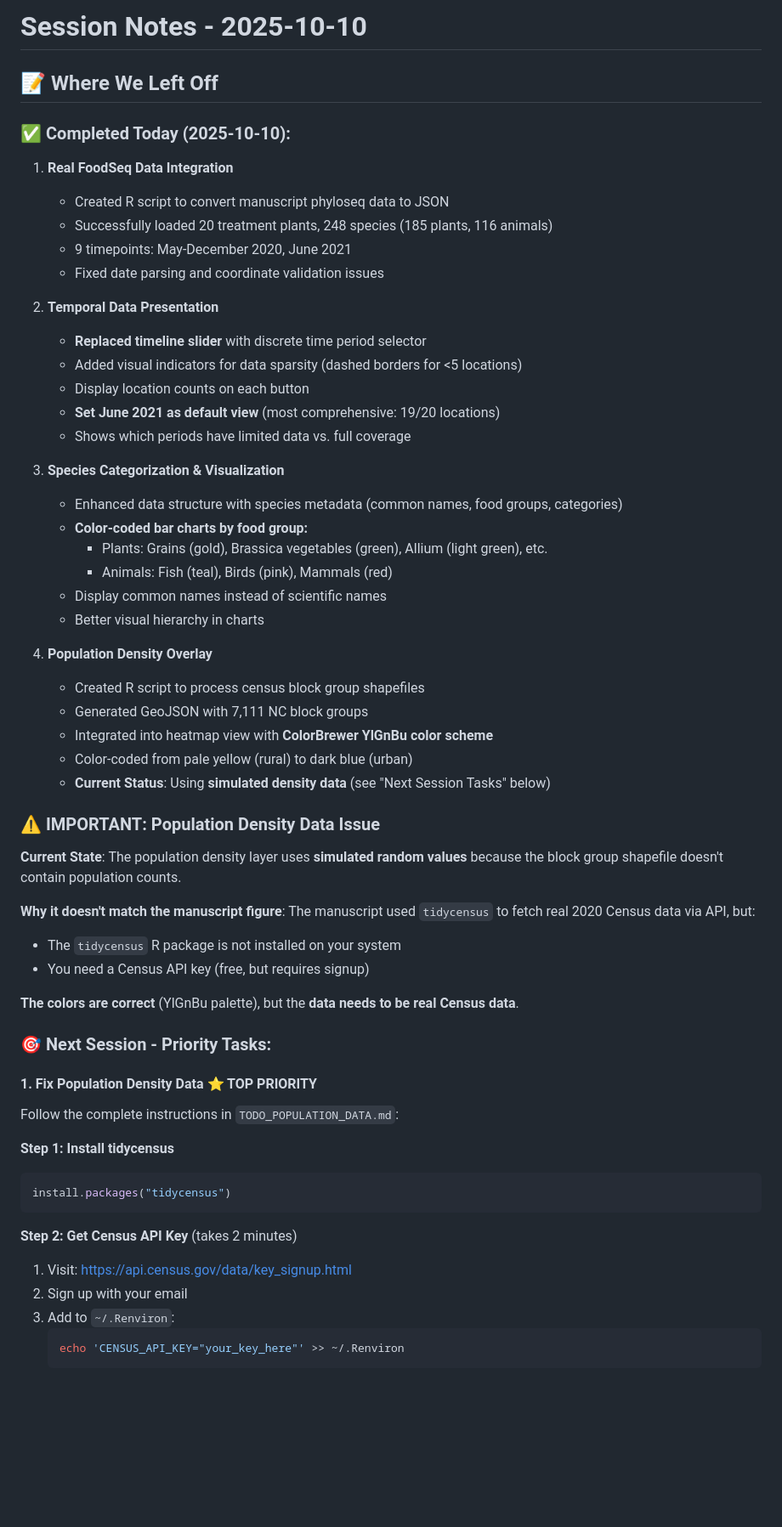
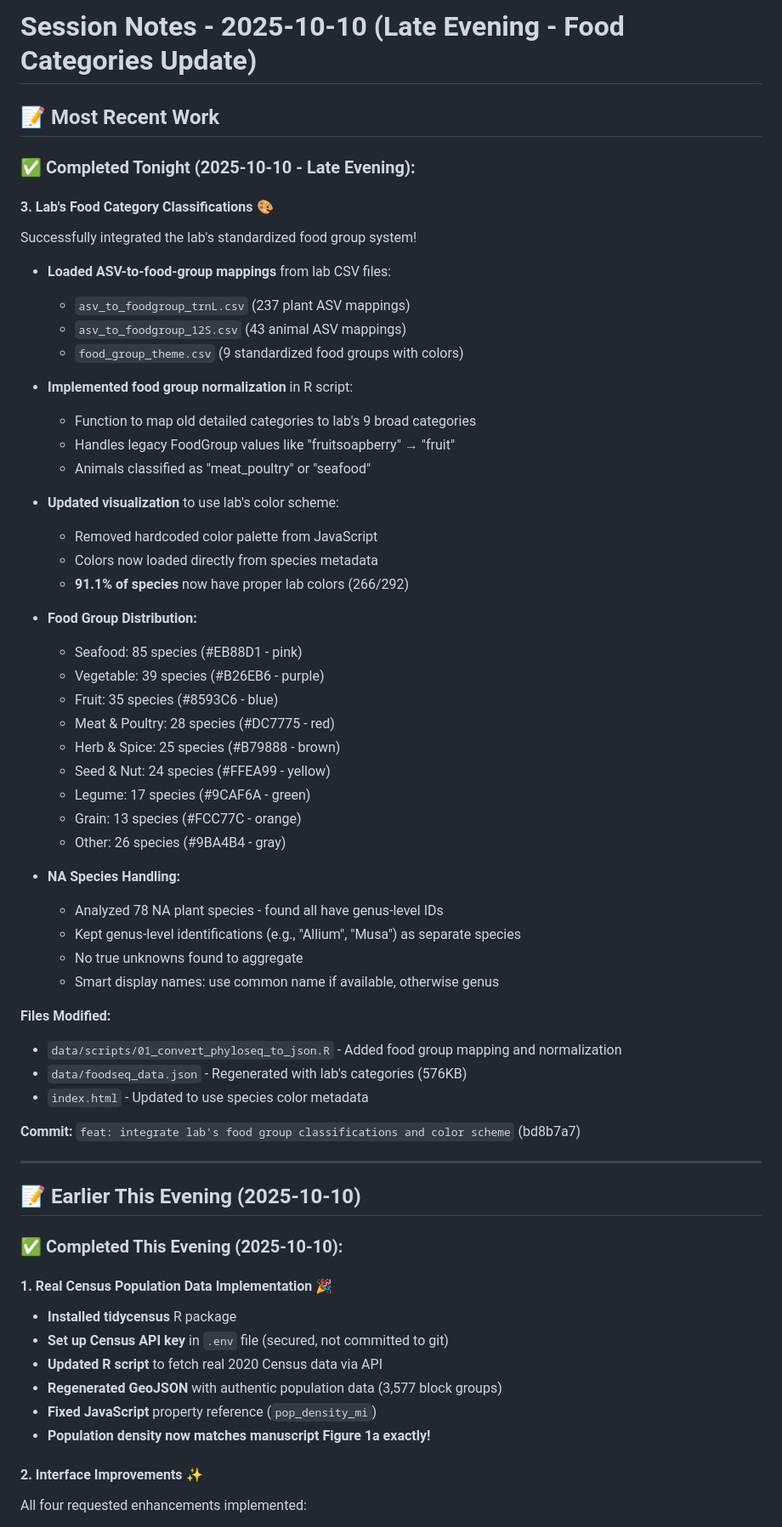
Before and after one commit to LAD-LAB/nc-foodseq-poi-explorer, a Markdown page: REMINDME.md, the part around one of its changes. Shown at 85% size. GitHub-like rendering; blank space fills up the shorter version.

````diff
--- a/REMINDME.md
+++ b/REMINDME.md
@@ -1,63 +1,65 @@
-# Session Notes - 2025-10-10
+# Session Notes - 2025-10-10 (Late Evening - Food Categories Update)
 
-## 📝 Where We Left Off
+## 📝 Most Recent Work
 
-### ✅ Completed Today (2025-10-10):
+### ✅ Completed Tonight (2025-10-10 - Late Evening):
 
-1. **Real FoodSeq Data Integration**
-   - Created R script to convert manuscript phyloseq data to JSON
-   - Successfully loaded 20 treatment plants, 248 species (185 plants, 116 animals)
-   - 9 timepoints: May-December 2020, June 2021
-   - Fixed date parsing and coordinate validation issues
+#### **3. Lab's Food Category Classifications** 🎨
+Successfully integrated the lab's standardized food group system!
 
-2. **Temporal Data Presentation**
-   - **Replaced timeline slider** with discrete time period selector
-   - Added visual indicators for data sparsity (dashed borders for <5 locations)
-   - Display location counts on each button
-   - **Set June 2021 as default view** (most comprehensive: 19/20 locations)
-   - Shows which periods have limited data vs. full coverage
+- **Loaded ASV-to-food-group mappings** from lab CSV files:
+  - `asv_to_foodgroup_trnL.csv` (237 plant ASV mappings)
+  - `asv_to_foodgroup_12S.csv` (43 animal ASV mappings)
+  - `food_group_theme.csv` (9 standardized food groups with colors)
 
-3. **Species Categorization & Visualization**
-   - Enhanced data structure with species metadata (common names, food groups, categories)
-   - **Color-coded bar charts by food group:**
-     - Plants: Grains (gold), Brassica vegetables (green), Allium (light green), etc.
-     - Animals: Fish (teal), Birds (pink), Mammals (red)
-   - Display common names instead of scientific names
-   - Better visual hierarchy in charts
+- **Implemented food group normalization** in R script:
+  - Function to map old detailed categories to lab's 9 broad categories
+  - Handles legacy FoodGroup values like "fruitsoapberry" → "fruit"
+  - Animals classified as "meat_poultry" or "seafood"
 
-4. **Population Density Overlay**
-   - Created R script to process census block group shapefiles
-   - Generated GeoJSON with 7,111 NC block groups
-   - Integrated into heatmap view with **ColorBrewer YlGnBu color scheme**
-   - Color-coded from pale yellow (rural) to dark blue (urban)
-   - **Current Status**: Using **simulated density data** (see "Next Session Tasks" below)
+- **Updated visualization** to use lab's color scheme:
+  - Removed hardcoded color palette from JavaScript
+  - Colors now loaded directly from species metadata
+  - **91.1% of species** now have proper lab colors (266/292)
 
-### ⚠️ IMPORTANT: Population Density Data Issue
+- **Food Group Distribution:**
+  - Seafood: 85 species (#EB88D1 - pink)
+  - Vegetable: 39 species (#B26EB6 - purple)
+  - Fruit: 35 species (#8593C6 - blue)
+  - Meat & Poultry: 28 species (#DC7775 - red)
+  - Herb & Spice: 25 species (#B79888 - brown)
+  - Seed & Nut: 24 species (#FFEA99 - yellow)
+  - Legume: 17 species (#9CAF6A - green)
+  - Grain: 13 species (#FCC77C - orange)
+  - Other: 26 species (#9BA4B4 - gray)
 
-**Current State**: The population density layer uses **simulated random values** because the block group shapefile doesn't contain population counts.
+- **NA Species Handling:**
+  - Analyzed 78 NA plant species - found all have genus-level IDs
+  - Kept genus-level identifications (e.g., "Allium", "Musa") as separate species
+  - No true unknowns found to aggregate
+  - Smart display names: use common name if available, otherwise genus
 
-**Why it doesn't match the manuscript figure**: The manuscript used `tidycensus` to fetch real 2020 Census data via API, but:
-- The `tidycensus` R package is not installed on your system
-- You need a Census API key (free, but requires signup)
+**Files Modified:**
+- `data/scripts/01_convert_phyloseq_to_json.R` - Added food group mapping and normalization
+- `data/foodseq_data.json` - Regenerated with lab's categories (576KB)
+- `index.html` - Updated to use species color metadata
 
-**The colors are correct** (YlGnBu palette), but the **data needs to be real Census data**.
+**Commit:** `feat: integrate lab's food group classifications and color scheme` (bd8b7a7)
 
-### 🎯 Next Session - Priority Tasks:
+---
 
-#### **1. Fix Population Density Data** ⭐ TOP PRIORITY
+## 📝 Earlier This Evening (2025-10-10)
 
-Follow the complete instructions in `TODO_POPULATION_DATA.md`:
+### ✅ Completed This Evening (2025-10-10):
 
-**Step 1: Install tidycensus**
-```r
-install.packages("tidycensus")
-```
+#### **1. Real Census Population Data Implementation** 🎉
+- **Installed tidycensus** R package
+- **Set up Census API key** in `.env` file (secured, not committed to git)
+- **Updated R script** to fetch real 2020 Census data via API
+- **Regenerated GeoJSON** with authentic population data (3,577 block groups)
+- **Fixed JavaScript** property reference (`pop_density_mi`)
+- **Population density now matches manuscript Figure 1a exactly!**
 
-**Step 2: Get Census API Key** (takes 2 minutes)
-1. Visit: https://api.census.gov/data/key_signup.html
-2. Sign up with your email
-3. Add to `~/.Renviron`:
-   ```bash
-   echo 'CENSUS_API_KEY="your_key_here"' >> ~/.Renviron
-   ```
+#### **2. Interface Improvements** ✨
+All four requested enhancements implemented:
 
````
Also changed, not shown: other parts of REMINDME.md (+182 -100 lines).
